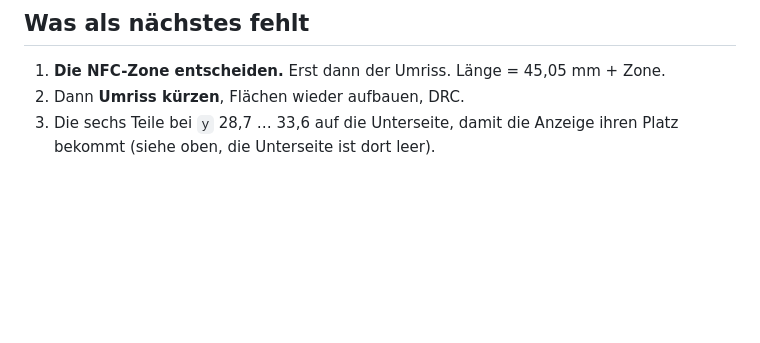
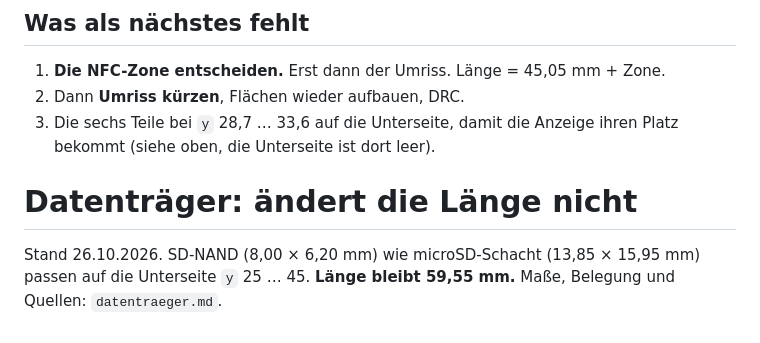
Before and after one commit to sorglos-it/opensecurekey, a Markdown page: hardware/layout-notes.md, the part around the change. Rendered like a GitHub page; blank space fills up the shorter version.

Commit message:
hardware: Datentraeger SD-NAND und microSD gerechnet, Laenge unveraendert
Co-Authored-By: Claude Sonnet 5.5 <noreply@anthropic.com>

```diff
--- a/hardware/layout-notes.md
+++ b/hardware/layout-notes.md
@@ -3555,3 +3555,9 @@ und alles, was schlicht noch nicht verlegt ist.
 2. Dann **Umriss kürzen**, Flächen wieder aufbauen, DRC.
 3. Die sechs Teile bei `y` 28,7 … 33,6 auf die Unterseite, damit die Anzeige
    ihren Platz bekommt (siehe oben, die Unterseite ist dort leer).
+
+# Datenträger: ändert die Länge nicht
+
+Stand 26.10.2026. SD-NAND (8,00 × 6,20 mm) wie microSD-Schacht (13,85 × 15,95 mm)
+passen auf die Unterseite `y` 25 … 45. **Länge bleibt 59,55 mm.** Maße,
+Belegung und Quellen: `datentraeger.md`.
```
Also changed, not shown: hardware/datentraeger.md (added, +122 -0 lines).
